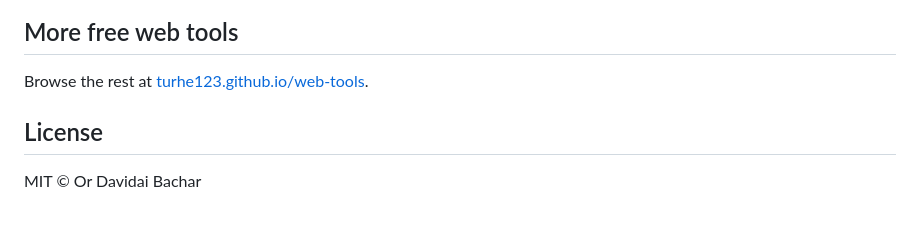
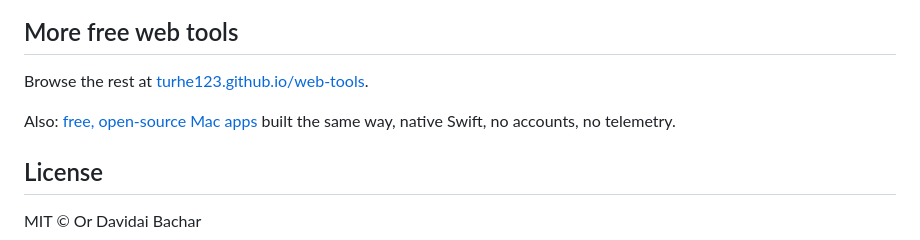
Before and after one commit to turhe123/invisible-character-cleaner, a Markdown page: README.md, the part around the change. GitHub-like rendering; blank space fills up the shorter version.

Commit message:
README: link to the Mac apps collection
Co-Authored-By: Claude Fable 5.1 <noreply@anthropic.com>

```diff
--- a/README.md
+++ b/README.md
@@ -96,6 +96,8 @@ If this saved you time or a subscription, you can support the project on [Ko-fi]
 
 Browse the rest at [turhe123.github.io/web-tools](https://turhe123.github.io/web-tools/).
 
+Also: [free, open-source Mac apps](https://turhe123.github.io/mac-apps/) built the same way, native Swift, no accounts, no telemetry.
+
 ## License
 
 MIT © Or Davidai Bachar
```
